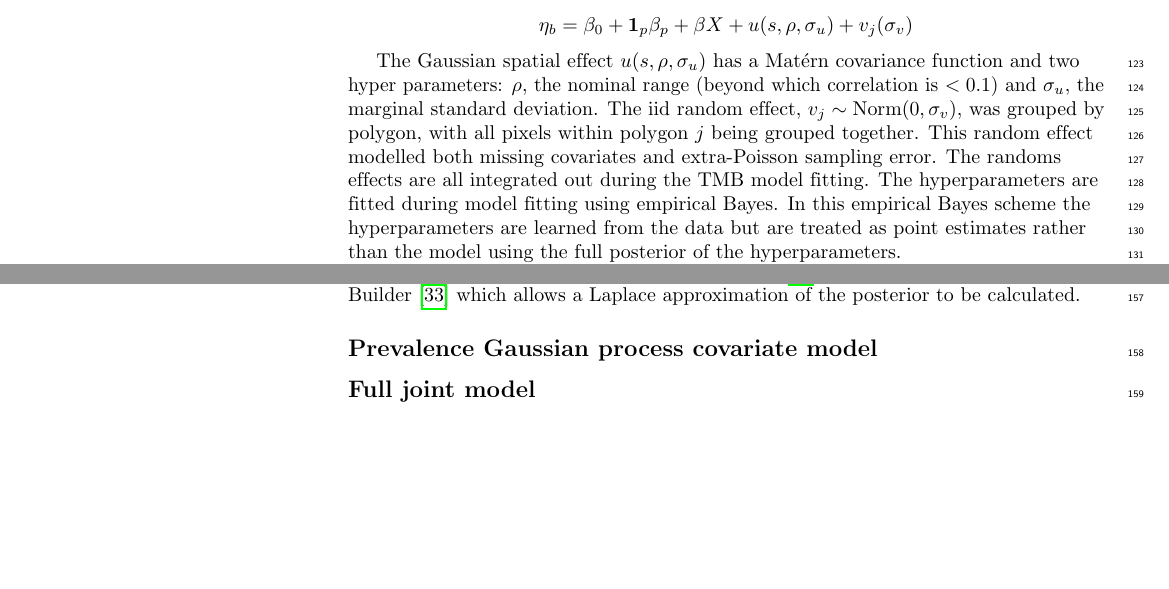
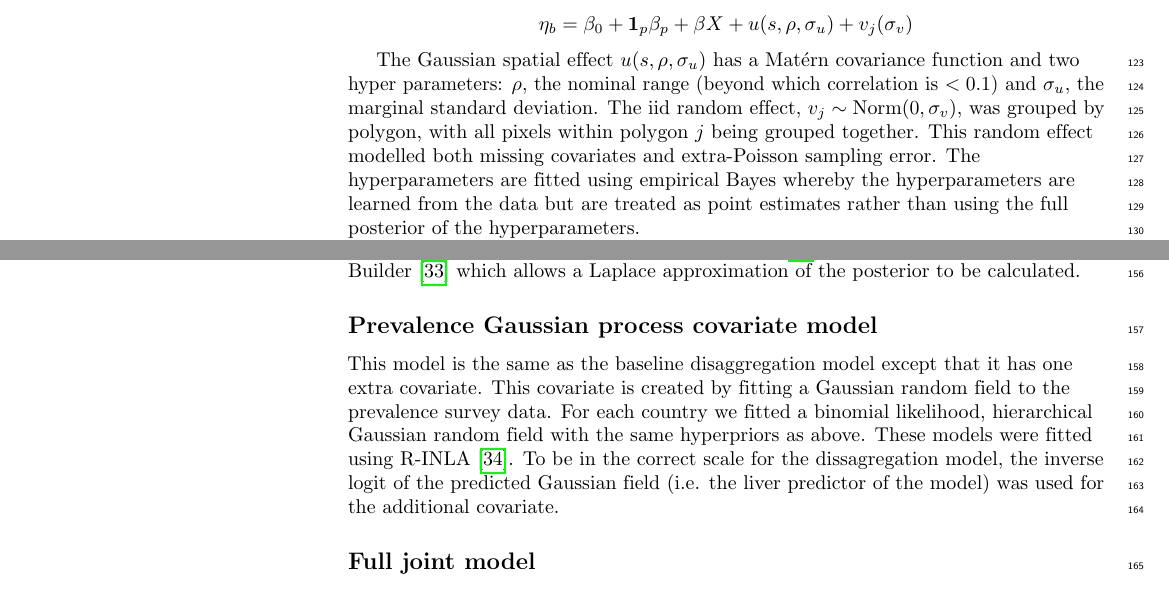
Before and after one commit to timcdlucas/Mapping-malaria-by-sharing-spatial-information-between-incidence-and-prevalence-datasets-manuscript, a LaTeX document (ms.tex): two parts of pages 4 and 5 of 13, joined at a grey line, cut so that both start at the same text, the shorter picture padded with empty space. Compiled offline with pdfLaTeX.

Commit message:
Add methods for prev gp.

```diff
--- a/ms.tex
+++ b/ms.tex
@@ -399,11 +399,7 @@ $$\eta_b = \beta_0 + \mathbf{1}_p\beta_p +  \beta X  + u(s, \rho, \sigma_u) + v_
 The Gaussian spatial effect $u(s, \rho, \sigma_u)$ has a Mat\'ern covariance function and two hyper parameters: $\rho$, the nominal range (beyond which correlation is $< 0.1$) and $\sigma_u$, the marginal standard deviation.
 The iid random effect, $v_j \sim \operatorname{Norm}(0, \sigma_v)$,  was grouped by polygon, with all pixels within polygon $j$ being grouped together.
 This random effect modelled both missing covariates and extra-Poisson sampling error.
-The randoms effects are all integrated out during the TMB model fitting.
-The hyperparameters are fitted during model fitting using empirical Bayes.
-In this empirical Bayes scheme the hyperparameters are learned from the data but are treated as point estimates rather than the model using the full posterior of the hyperparameters.
-
-
+The hyperparameters are fitted using empirical Bayes whereby the hyperparameters are learned from the data but are treated as point estimates rather than using the full posterior of the hyperparameters.
 
 Finally, we complete the model by setting priors on the parameters $\beta_0, \beta_p, \beta, \rho$ and $\sigma_u$, $\sigma_v$ and $\sigma_w$.
 We assigned $\rho$ and $\sigma_u$ a joint penalised complexity prior \cite{fuglstad2018constructing} such that $P(\rho < \zeta) = 0.00001$ and $P(\sigma_u > 1) = 0.00001$.
@@ -446,8 +442,14 @@ This regularisation is particularly important given the small number of observat
 
 The models were implemented and fitted in R \cite{R} using Template Model Builder \cite{TMB} which allows a Laplace approximation of the posterior to be calculated.
 
+
 \subsection*{Prevalence Gaussian process covariate model}
 
+This model is the same as the baseline disaggregation model except that it has one extra covariate.
+This covariate is created by fitting a Gaussian random field to the prevalence survey data.
+For each country we fitted a binomial likelihood, hierarchical Gaussian random field with the same hyperpriors as above.
+These models were fitted using R-INLA \cite{INLA}.
+To be in the correct scale for the dissagregation model, the inverse logit of the predicted Gaussian field (i.e. the liver predictor of the model) was used for the additional covariate.
 
 \subsection*{Full joint model}
 
```
